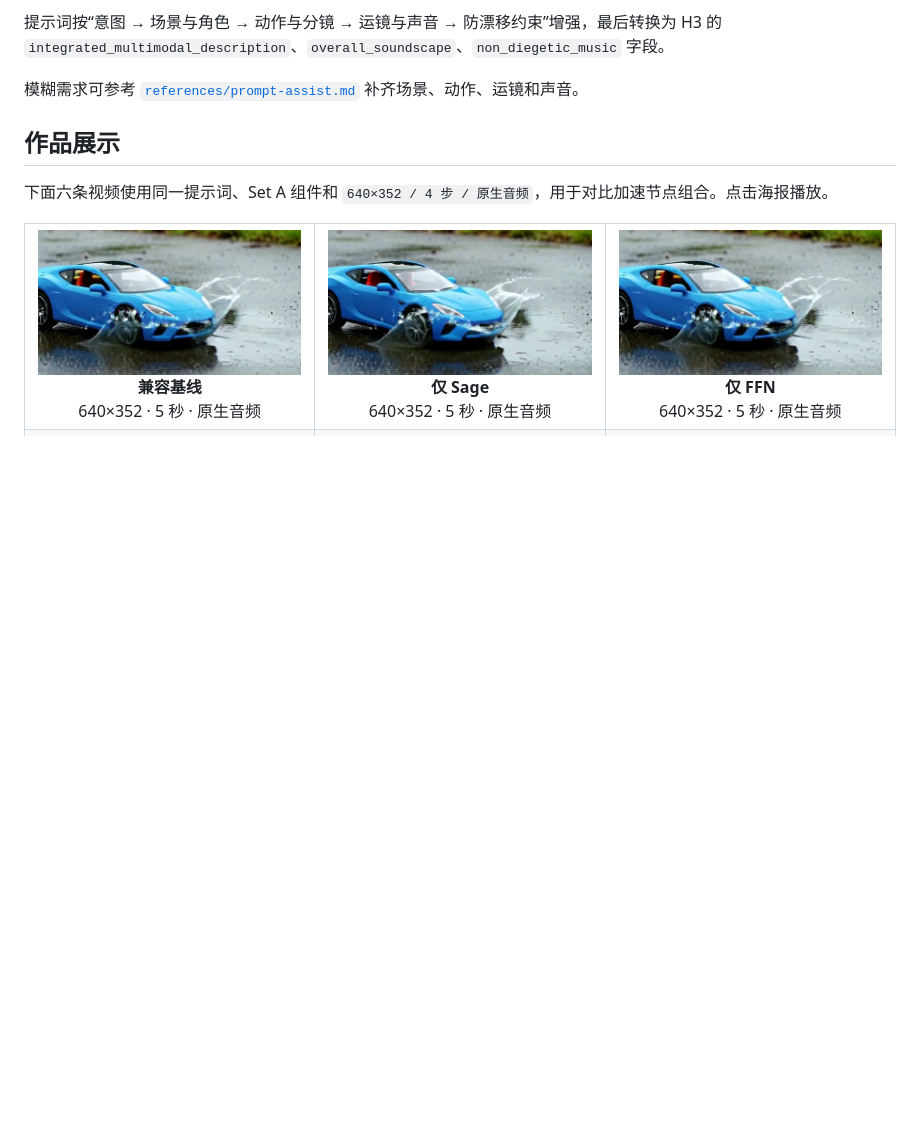
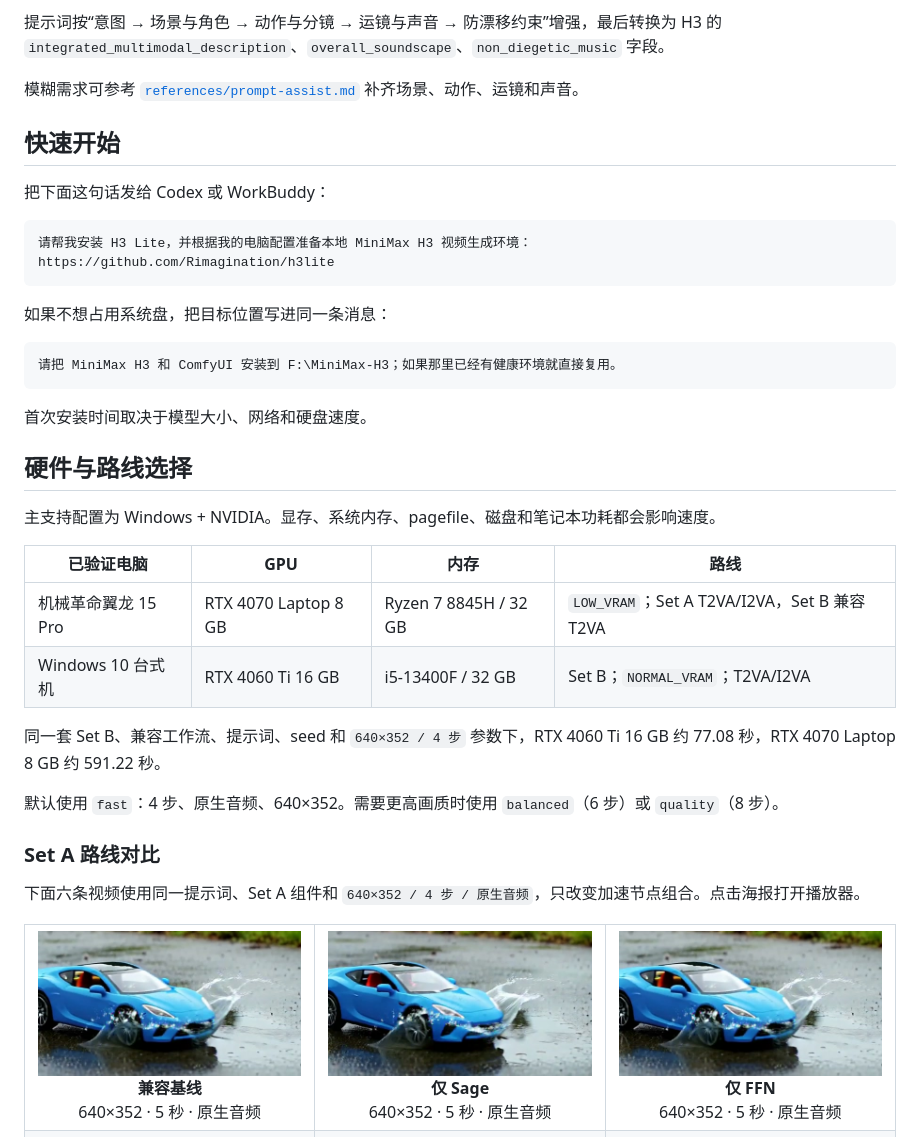
Before and after one commit to Rimagination/h3lite, a Markdown page: README.md, the part around one of its changes. Rendered like a GitHub page; blank space fills up the shorter version.

````diff
--- a/README.md
+++ b/README.md
@@ -48,9 +48,39 @@ Mac 社区路线可参考[社区权重包](https://huggingface.co/yunfengwang/mm
 
 模糊需求可参考 [`references/prompt-assist.md`](references/prompt-assist.md) 补齐场景、动作、运镜和声音。
 
-## 作品展示
+## 快速开始
 
-下面六条视频使用同一提示词、Set A 组件和 `640×352 / 4 步 / 原生音频`，用于对比加速节点组合。点击海报播放。
+把下面这句话发给 Codex 或 WorkBuddy：
+
+```text
+请帮我安装 H3 Lite，并根据我的电脑配置准备本地 MiniMax H3 视频生成环境：
+https://github.com/Rimagination/h3lite
+```
+
+如果不想占用系统盘，把目标位置写进同一条消息：
+
+```text
+请把 MiniMax H3 和 ComfyUI 安装到 F:\MiniMax-H3；如果那里已经有健康环境就直接复用。
+```
+
+首次安装时间取决于模型大小、网络和硬盘速度。
+
+## 硬件与路线选择
+
+主支持配置为 Windows + NVIDIA。显存、系统内存、pagefile、磁盘和笔记本功耗都会影响速度。
+
+| 已验证电脑 | GPU | 内存 | 路线 |
+|---|---|---|---|
+| 机械革命翼龙 15 Pro | RTX 4070 Laptop 8 GB | Ryzen 7 8845H / 32 GB | `LOW_VRAM`；Set A T2VA/I2VA，Set B 兼容 T2VA |
+| Windows 10 台式机 | RTX 4060 Ti 16 GB | i5-13400F / 32 GB | Set B；`NORMAL_VRAM`；T2VA/I2VA |
+
+同一套 Set B、兼容工作流、提示词、seed 和 `640×352 / 4 步` 参数下，RTX 4060 Ti 16 GB 约 77.08 秒，RTX 4070 Laptop 8 GB 约 591.22 秒。
+
+默认使用 `fast`：4 步、原生音频、640×352。需要更高画质时使用 `balanced`（6 步）或 `quality`（8 步）。
+
+### Set A 路线对比
+
+下面六条视频使用同一提示词、Set A 组件和 `640×352 / 4 步 / 原生音频`，只改变加速节点组合。点击海报打开播放器。
 
 <table>
   <tr>
````
Also changed, not shown: other parts of README.md (+0 -60 lines), README.en.md (+19 -49 lines).
